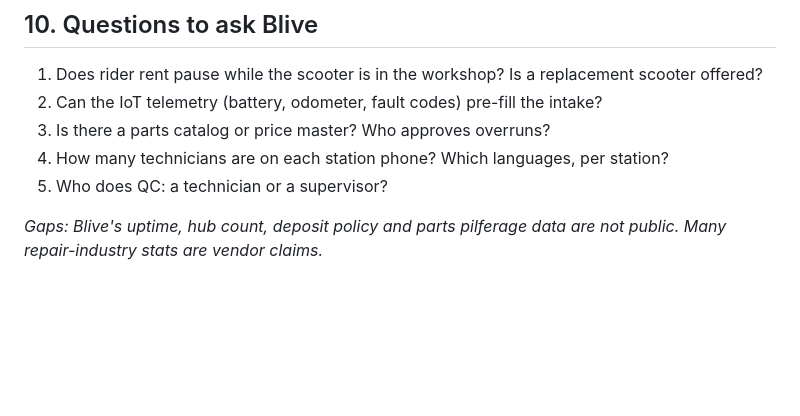
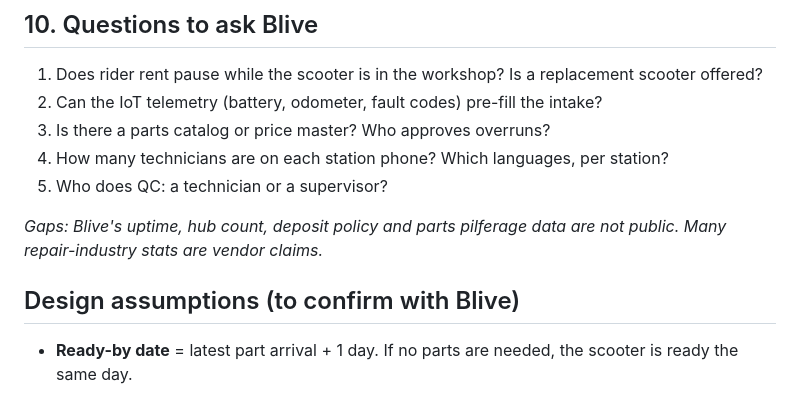
Before and after one commit to vixipop/blive-assignment, a Markdown page: research.md, the part around the change. Drawn GitHub-style; blank space fills up the shorter version.

Commit message:
Note ready-by date as a design assumption
Co-Authored-By: Claude Opus 5.5 <noreply@anthropic.com>
Claude-Session: https://claude.ai/code/session_01KWftAPSFSdf4hxT2hWZG8y

```diff
--- a/research.md
+++ b/research.md
@@ -192,3 +192,7 @@ Before committing, record about 200 real utterances per language in the actual w
 5. Who does QC: a technician or a supervisor?
 
 *Gaps: Blive's uptime, hub count, deposit policy and parts pilferage data are not public. Many repair-industry stats are vendor claims.*
+
+## Design assumptions (to confirm with Blive)
+
+- **Ready-by date** = latest part arrival + 1 day. If no parts are needed, the scooter is ready the same day.
```
